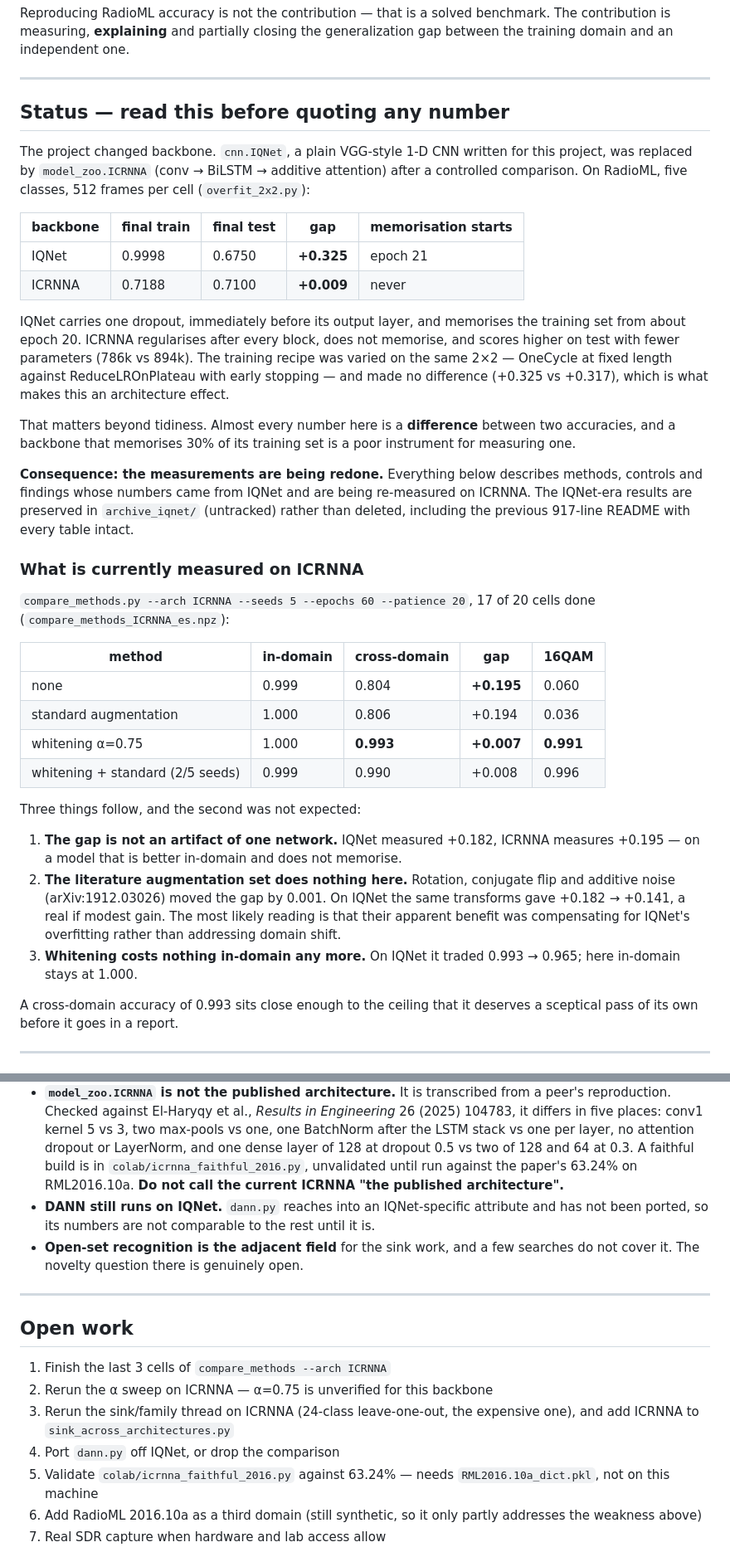
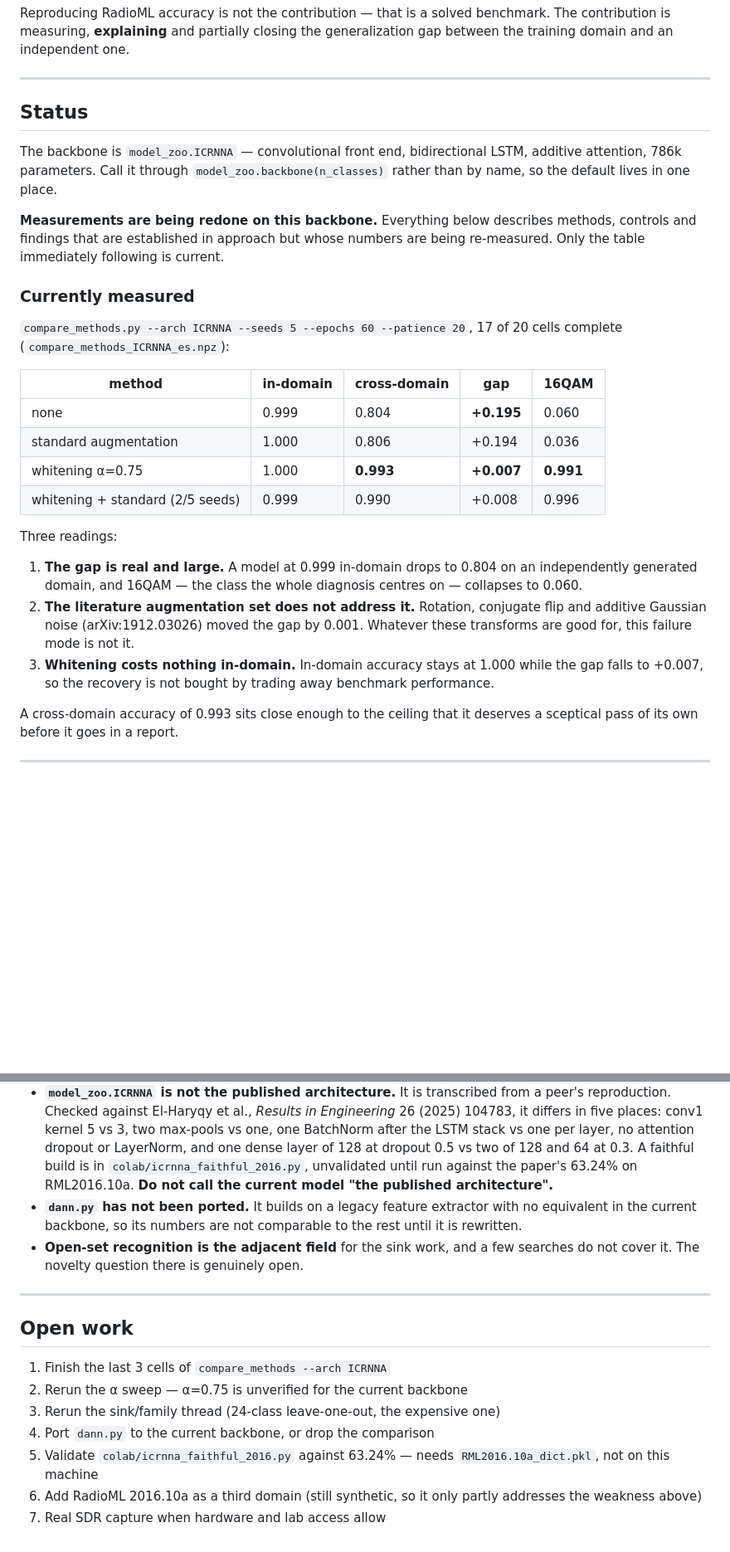
Before and after one commit to YusufBilo78/amc, a Markdown page: README.md, 2 parts joined by grey strips. Shown at 83% size. Drawn GitHub-style; blank space fills up the shorter version.

```diff
--- a/README.md
+++ b/README.md
@@ -13,39 +13,21 @@ the generalization gap between the training domain and an independent one.
 
 ---
 
-## Status — read this before quoting any number
+## Status
 
-The project changed backbone. `cnn.IQNet`, a plain VGG-style 1-D CNN written
-for this project, was replaced by `model_zoo.ICRNNA` (conv → BiLSTM → additive
-attention) after a controlled comparison. On RadioML, five classes, 512 frames
-per cell (`overfit_2x2.py`):
+The backbone is `model_zoo.ICRNNA` — convolutional front end, bidirectional
+LSTM, additive attention, 786k parameters. Call it through
+`model_zoo.backbone(n_classes)` rather than by name, so the default lives in one
+place.
 
-| backbone | final train | final test | gap | memorisation starts |
-|---|---|---|---|---|
-| IQNet | 0.9998 | 0.6750 | **+0.325** | epoch 21 |
-| ICRNNA | 0.7188 | 0.7100 | **+0.009** | never |
+**Measurements are being redone on this backbone.** Everything below describes
+methods, controls and findings that are established in approach but whose
+numbers are being re-measured. Only the table immediately following is current.
 
-IQNet carries one dropout, immediately before its output layer, and memorises
-the training set from about epoch 20. ICRNNA regularises after every block, does
-not memorise, and scores higher on test with fewer parameters (786k vs 894k).
-The training recipe was varied on the same 2×2 — OneCycle at fixed length
-against ReduceLROnPlateau with early stopping — and made no difference
-(+0.325 vs +0.317), which is what makes this an architecture effect.
-
-That matters beyond tidiness. Almost every number here is a **difference**
-between two accuracies, and a backbone that memorises 30% of its training set is
-a poor instrument for measuring one.
-
-**Consequence: the measurements are being redone.** Everything below describes
-methods, controls and findings whose numbers came from IQNet and are being
-re-measured on ICRNNA. The IQNet-era results are preserved in
-`archive_iqnet/` (untracked) rather than deleted, including the previous
-917-line README with every table intact.
-
-### What is currently measured on ICRNNA
+### Currently measured
 
 `compare_methods.py --arch ICRNNA --seeds 5 --epochs 60 --patience 20`,
-17 of 20 cells done (`compare_methods_ICRNNA_es.npz`):
+17 of 20 cells complete (`compare_methods_ICRNNA_es.npz`):
 
 | method | in-domain | cross-domain | gap | 16QAM |
 |---|---|---|---|---|
@@ -54,17 +36,17 @@ re-measured on ICRNNA. The IQNet-era results are preserved in
 | whitening α=0.75 | 1.000 | **0.993** | **+0.007** | **0.991** |
 | whitening + standard (2/5 seeds) | 0.999 | 0.990 | +0.008 | 0.996 |
 
-Three things follow, and the second was not expected:
+Three readings:
 
-1. **The gap is not an artifact of one network.** IQNet measured +0.182, ICRNNA
-   measures +0.195 — on a model that is better in-domain and does not memorise.
-2. **The literature augmentation set does nothing here.** Rotation, conjugate
-   flip and additive noise (arXiv:1912.03026) moved the gap by 0.001. On IQNet
-   the same transforms gave +0.182 → +0.141, a real if modest gain. The most
-   likely reading is that their apparent benefit was compensating for IQNet's
-   overfitting rather than addressing domain shift.
-3. **Whitening costs nothing in-domain any more.** On IQNet it traded 0.993 →
-   0.965; here in-domain stays at 1.000.
+1. **The gap is real and large.** A model at 0.999 in-domain drops to 0.804 on
+   an independently generated domain, and 16QAM — the class the whole diagnosis
+   centres on — collapses to 0.060.
+2. **The literature augmentation set does not address it.** Rotation, conjugate
+   flip and additive Gaussian noise (arXiv:1912.03026) moved the gap by 0.001.
+   Whatever these transforms are good for, this failure mode is not it.
+3. **Whitening costs nothing in-domain.** In-domain accuracy stays at 1.000
+   while the gap falls to +0.007, so the recovery is not bought by trading away
+   benchmark performance.
 
 A cross-domain accuracy of 0.993 sits close enough to the ceiling that it
 deserves a sceptical pass of its own before it goes in a report.
@@ -234,11 +210,11 @@ most novel, so it is also the one where re-measurement matters most.
   attention dropout or LayerNorm, and one dense layer of 128 at dropout 0.5 vs
   two of 128 and 64 at 0.3. A faithful build is in
   `colab/icrnna_faithful_2016.py`, unvalidated until run against the paper's
-  63.24% on RML2016.10a. **Do not call the current ICRNNA "the published
+  63.24% on RML2016.10a. **Do not call the current model "the published
   architecture".**
-- **DANN still runs on IQNet.** `dann.py` reaches into an IQNet-specific
-  attribute and has not been ported, so its numbers are not comparable to the
-  rest until it is.
+- **`dann.py` has not been ported.** It builds on a legacy feature extractor
+  with no equivalent in the current backbone, so its numbers are not comparable
+  to the rest until it is rewritten.
 - **Open-set recognition is the adjacent field** for the sink work, and a few
   searches do not cover it. The novelty question there is genuinely open.
 
@@ -247,10 +223,9 @@ most novel, so it is also the one where re-measurement matters most.
 ## Open work
 
 1. Finish the last 3 cells of `compare_methods --arch ICRNNA`
-2. Rerun the α sweep on ICRNNA — α=0.75 is unverified for this backbone
-3. Rerun the sink/family thread on ICRNNA (24-class leave-one-out, the expensive
-   one), and add ICRNNA to `sink_across_architectures.py`
-4. Port `dann.py` off IQNet, or drop the comparison
+2. Rerun the α sweep — α=0.75 is unverified for the current backbone
+3. Rerun the sink/family thread (24-class leave-one-out, the expensive one)
+4. Port `dann.py` to the current backbone, or drop the comparison
 5. Validate `colab/icrnna_faithful_2016.py` against 63.24% — needs
    `RML2016.10a_dict.pkl`, not on this machine
 6. Add RadioML 2016.10a as a third domain (still synthetic, so it only partly
```
Also changed, not shown: other parts of README.md (+12 -18 lines), CLAUDE.md (+47 -77 lines).
